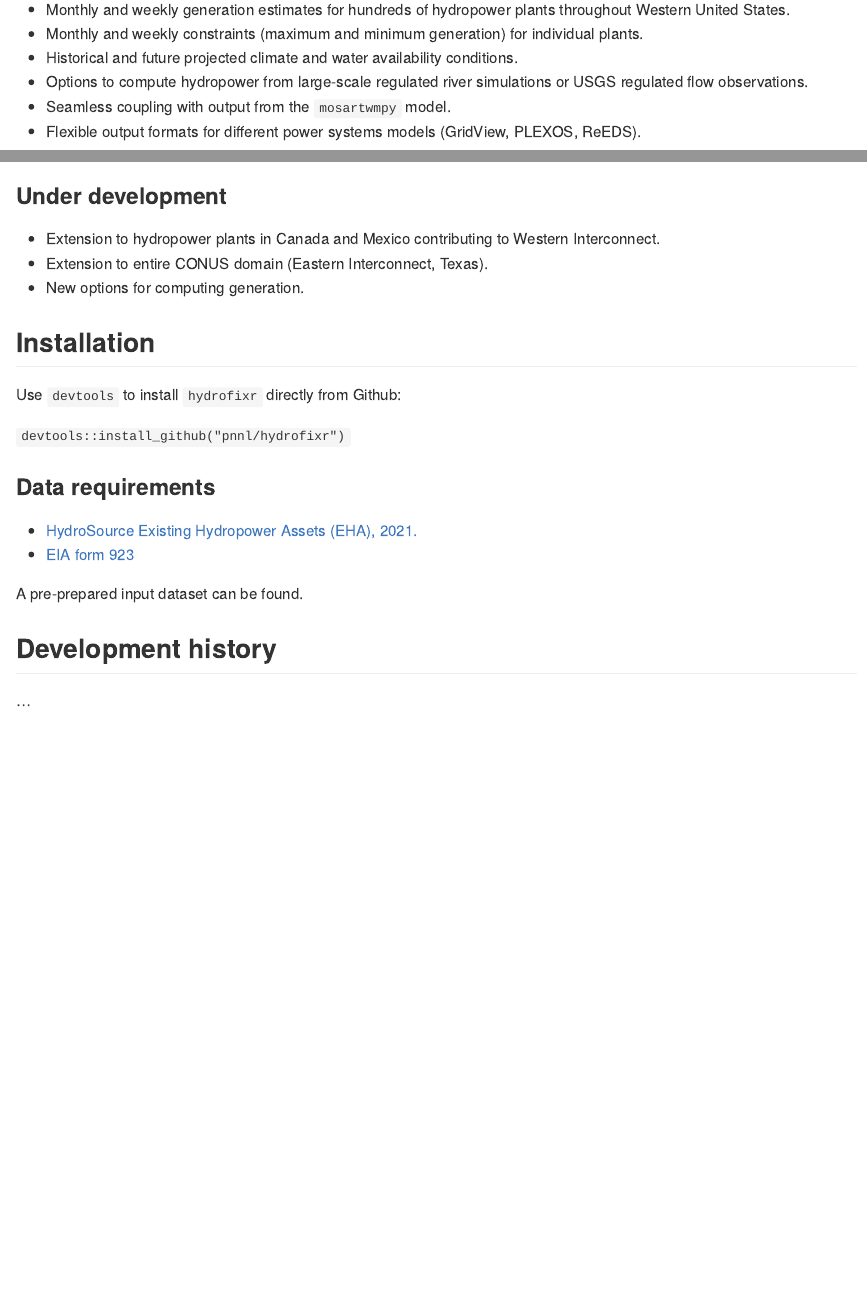
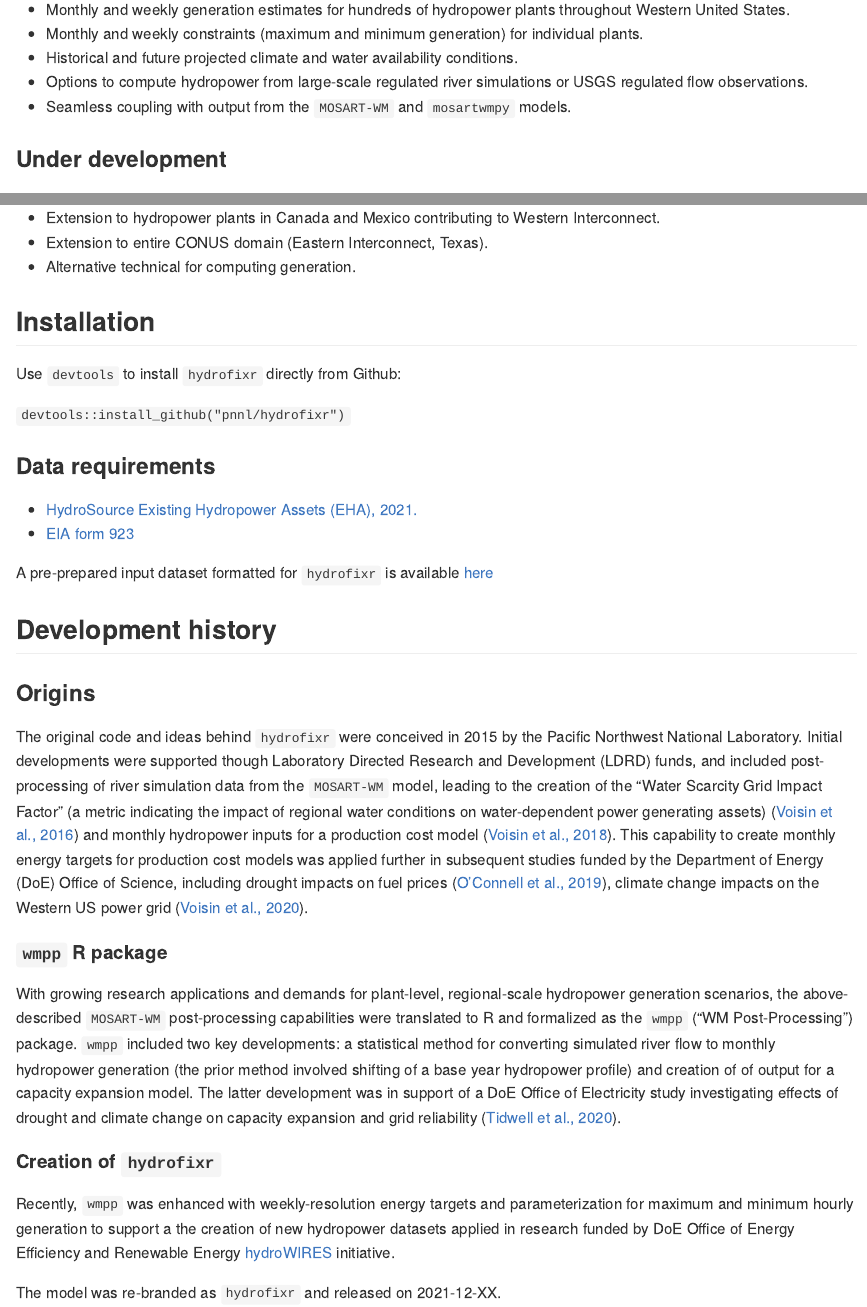
Before and after one commit to pnnl/hydrofixr, an R Markdown document (README.Rmd): the page in a window 1100 px wide, from 360 px down, and a second part further down, joined at a grey line. The pictures show the output file README.md that the author committed with the source, drawn offline in the style of GitHub.

Commit message:
development history

```diff
--- a/README.Rmd
+++ b/README.Rmd
@@ -32,8 +32,7 @@ knitr::opts_chunk$set(
 - Monthly and weekly constraints (maximum and minimum generation) for individual plants.
 - Historical and future projected climate and water availability conditions.
 - Options to compute hydropower from  large-scale regulated river simulations or USGS regulated flow observations.
-- Seamless coupling with output from the `mosartwmpy` model.
-- Flexible output formats for different power systems models (GridView, PLEXOS, ReEDS).
+- Seamless coupling with output from the `MOSART-WM` and `mosartwmpy` models.
 
 ### Under development
 
@@ -40,6 +40,6 @@ knitr::opts_chunk$set(
 - Extension to hydropower plants in Canada and Mexico contributing to Western Interconnect.
 - Extension to entire CONUS domain (Eastern Interconnect, Texas).
-- New options for computing generation.
+- Alternative technical for computing generation.
 
 ## Installation
 
@@ -52,8 +52,16 @@ Use `devtools` to install `hydrofixr` directly from Github:
 - [HydroSource Existing Hydropower Assets (EHA), 2021.](https://doi.org/10.21951/EHA_FY2021/1782791)
 - [EIA form 923](https://www.eia.gov/electricity/data/eia923/)
 
-A pre-prepared input dataset can be found.
+A pre-prepared input dataset formatted for `hydrofixr` is available [here](...)
 
 ## Development history
+### Origins
+The original code and ideas behind `hydrofixr` were conceived in 2015 by the Pacific Northwest National Laboratory. Initial developments were supported though Laboratory Directed Research and Development (LDRD) funds, and included post-processing of river simulation data from the `MOSART-WM` model, leading to the creation of the "Water Scarcity Grid Impact Factor" (a metric indicating the impact of regional water conditions on water-dependent power generating assets) ([Voisin et al., 2016](https://www.sciencedirect.com/science/article/abs/pii/S0360544216311732)) and monthly hydropower inputs for a production cost model ([Voisin et al., 2018](https://www.sciencedirect.com/science/article/abs/pii/S0360544216311732)). This capability to create monthly energy targets for production cost models was applied further in subsequent studies funded by the Department of Energy (DoE) Office of Science, including drought impacts on fuel prices ([O'Connell et al., 2019](https://www.sciencedirect.com/science/article/pii/S0306261919301254)), climate change impacts on the Western US power grid ([Voisin et al., 2020](https://www.sciencedirect.com/science/article/pii/S030626192030979X)).
 
-...
+#### `wmpp` R package
+With growing research applications and demands for plant-level, regional-scale hydropower generation scenarios, the above-described `MOSART-WM` post-processing capabilities were translated to R and formalized as the `wmpp` ("WM Post-Processing") package. `wmpp` included two key developments: a statistical method for converting simulated river flow to monthly hydropower generation (the prior method involved shifting of a base year hydropower profile) and creation of of output for a capacity expansion model. The latter development was in support of a DoE Office of Electricity study investigating effects of drought and climate change on capacity expansion and grid reliability ([Tidwell et al., 2020](https://www.wecc.org/Administrative/Climate%20Influences%20on%20Expansion%20Planning%20in%20Western%20US%20-%2020201120%20-%20Clean.pdf)).
+
+#### Creation of `hydrofixr`
+Recently, `wmpp` was enhanced with weekly-resolution energy targets and parameterization for maximum and minimum hourly generation to support a the creation of new hydropower datasets applied in research funded by DoE Office of Energy Efficiency and Renewable Energy [hydroWIRES](https://www.energy.gov/eere/water/hydrowires-initiative) initiative.
+
+The model was re-branded as `hydrofixr` and released on 2021-12-XX.
```
Also changed, not shown: README.md, README.Rmd (1 more changed lines).
